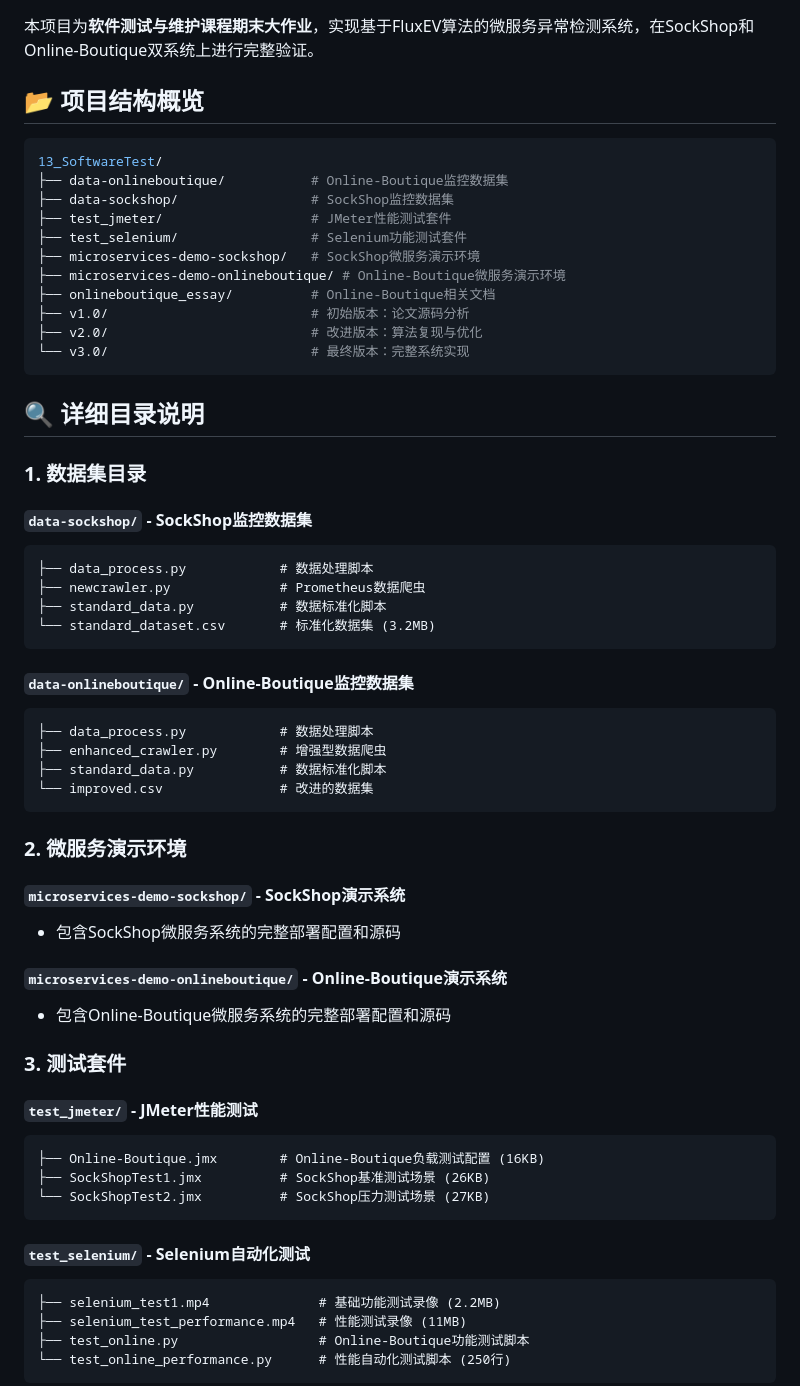
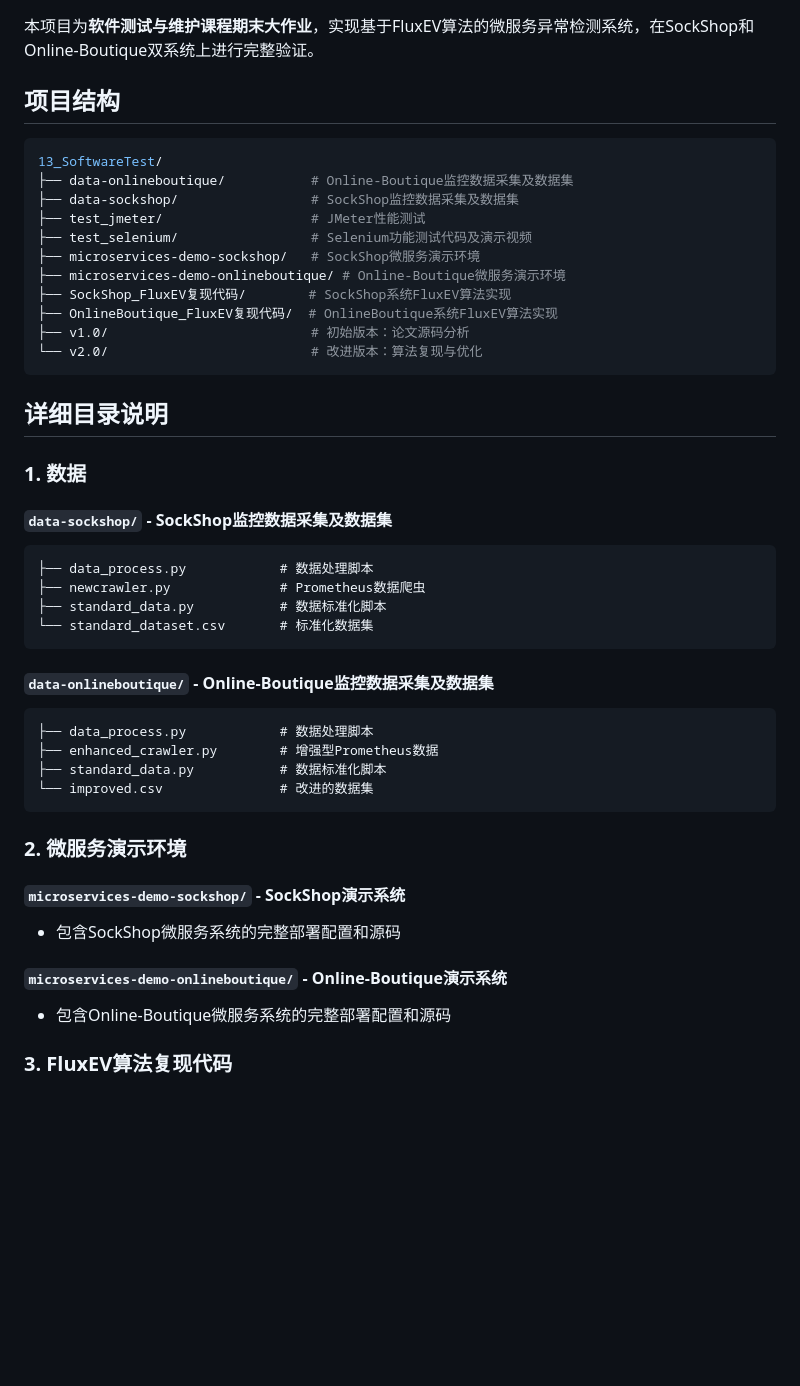
Before and after one commit to Monkiiiiii/13_SoftwareTest, a Markdown page: README.md, the part around the change printed below. Drawn GitHub-style; blank space fills up the shorter version.

````diff
--- a/README.md
+++ b/README.md
@@ -2,38 +2,38 @@
 
 本项目为**软件测试与维护课程期末大作业**，实现基于FluxEV算法的微服务异常检测系统，在SockShop和Online-Boutique双系统上进行完整验证。
 
-## 📂 项目结构概览
+## 项目结构
 
 ```bash
 13_SoftwareTest/
-├── data-onlineboutique/           # Online-Boutique监控数据集
-├── data-sockshop/                 # SockShop监控数据集
-├── test_jmeter/                   # JMeter性能测试套件
-├── test_selenium/                 # Selenium功能测试套件
+├── data-onlineboutique/           # Online-Boutique监控数据采集及数据集
+├── data-sockshop/                 # SockShop监控数据采集及数据集
+├── test_jmeter/                   # JMeter性能测试
+├── test_selenium/                 # Selenium功能测试代码及演示视频
 ├── microservices-demo-sockshop/   # SockShop微服务演示环境
 ├── microservices-demo-onlineboutique/ # Online-Boutique微服务演示环境
-├── onlineboutique_essay/          # Online-Boutique相关文档
+├── SockShop_FluxEV复现代码/        # SockShop系统FluxEV算法实现
+├── OnlineBoutique_FluxEV复现代码/  # OnlineBoutique系统FluxEV算法实现
 ├── v1.0/                          # 初始版本：论文源码分析
-├── v2.0/                          # 改进版本：算法复现与优化
-└── v3.0/                          # 最终版本：完整系统实现
+└── v2.0/                          # 改进版本：算法复现与优化
 ```
 
-## 🔍 详细目录说明
+## 详细目录说明
 
-### 1. 数据集目录
+### 1. 数据
 
-#### `data-sockshop/` - SockShop监控数据集
+#### `data-sockshop/` - SockShop监控数据采集及数据集
 ```
 ├── data_process.py            # 数据处理脚本
 ├── newcrawler.py              # Prometheus数据爬虫
 ├── standard_data.py           # 数据标准化脚本
-└── standard_dataset.csv       # 标准化数据集 (3.2MB)
+└── standard_dataset.csv       # 标准化数据集
 ```
 
-#### `data-onlineboutique/` - Online-Boutique监控数据集
+#### `data-onlineboutique/` - Online-Boutique监控数据采集及数据集
 ```
 ├── data_process.py            # 数据处理脚本
-├── enhanced_crawler.py        # 增强型数据爬虫
+├── enhanced_crawler.py        # 增强型Prometheus数据
 ├── standard_data.py           # 数据标准化脚本
 └── improved.csv               # 改进的数据集
 ```
@@ -46,20 +46,5 @@
 #### `microservices-demo-onlineboutique/` - Online-Boutique演示系统
 - 包含Online-Boutique微服务系统的完整部署配置和源码
 
-### 3. 测试套件
+### 3. FluxEV算法复现代码
 
-#### `test_jmeter/` - JMeter性能测试
-```
-├── Online-Boutique.jmx        # Online-Boutique负载测试配置 (16KB)
-├── SockShopTest1.jmx          # SockShop基准测试场景 (26KB)
-└── SockShopTest2.jmx          # SockShop压力测试场景 (27KB)
-```
-
-#### `test_selenium/` - Selenium自动化测试
-```
-├── selenium_test1.mp4              # 基础功能测试录像 (2.2MB)
-├── selenium_test_performance.mp4   # 性能测试录像 (11MB)
-├── test_online.py                  # Online-Boutique功能测试脚本
-└── test_online_performance.py      # 性能自动化测试脚本 (250行)
-```
-
````
Also changed, not shown: other parts of README.md (+53 -34 lines).
